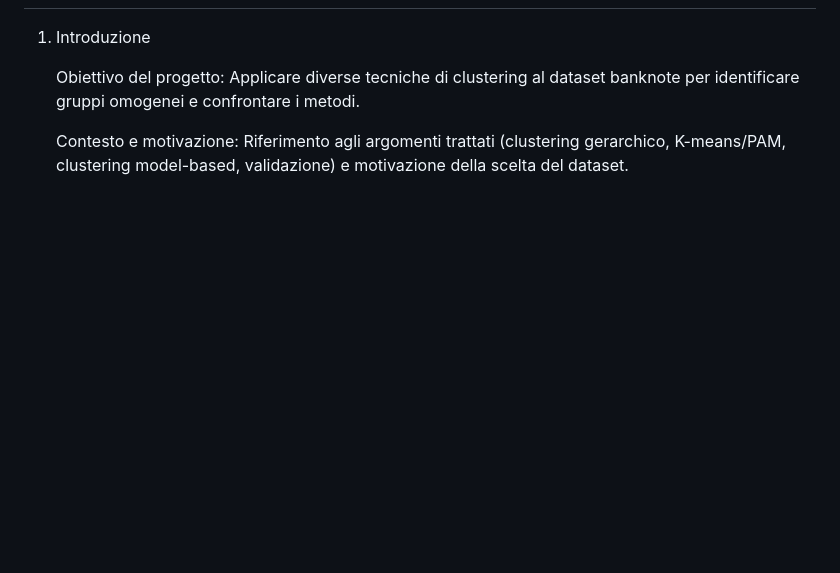
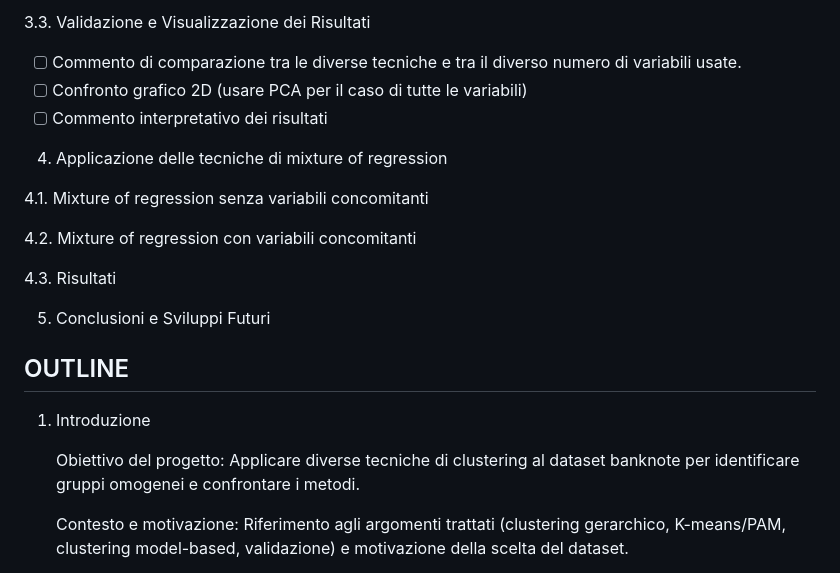
Before and after one commit to fulvio9999/master-ds-progetto-DA-SL, a Markdown page: README.md, the part around the change printed below. GitHub-like rendering; blank space fills up the shorter version.

```diff
--- a/README.md
+++ b/README.md
@@ -2,3 +77,30 @@
+3.3. Validazione e Visualizzazione dei Risultati
+
+- [ ] Commento di comparazione tra le diverse tecniche e tra il diverso numero di variabili usate.
+- [ ] Confronto grafico 2D (usare PCA per il caso di tutte le variabili)
+- [ ] Commento interpretativo dei risultati
+
+4. Applicazione delle tecniche di mixture of regression
+
+4.1. Mixture of regression senza variabili concomitanti
+
+4.2. Mixture of regression con variabili concomitanti
+
+4.3. Risultati
+
+5. Conclusioni e Sviluppi Futuri
+
+
+
+
+
+
+
+
+
+
+## OUTLINE
+
 
 1. Introduzione
 
```
Also changed, not shown: other parts of README.md (+75 -0 lines).
